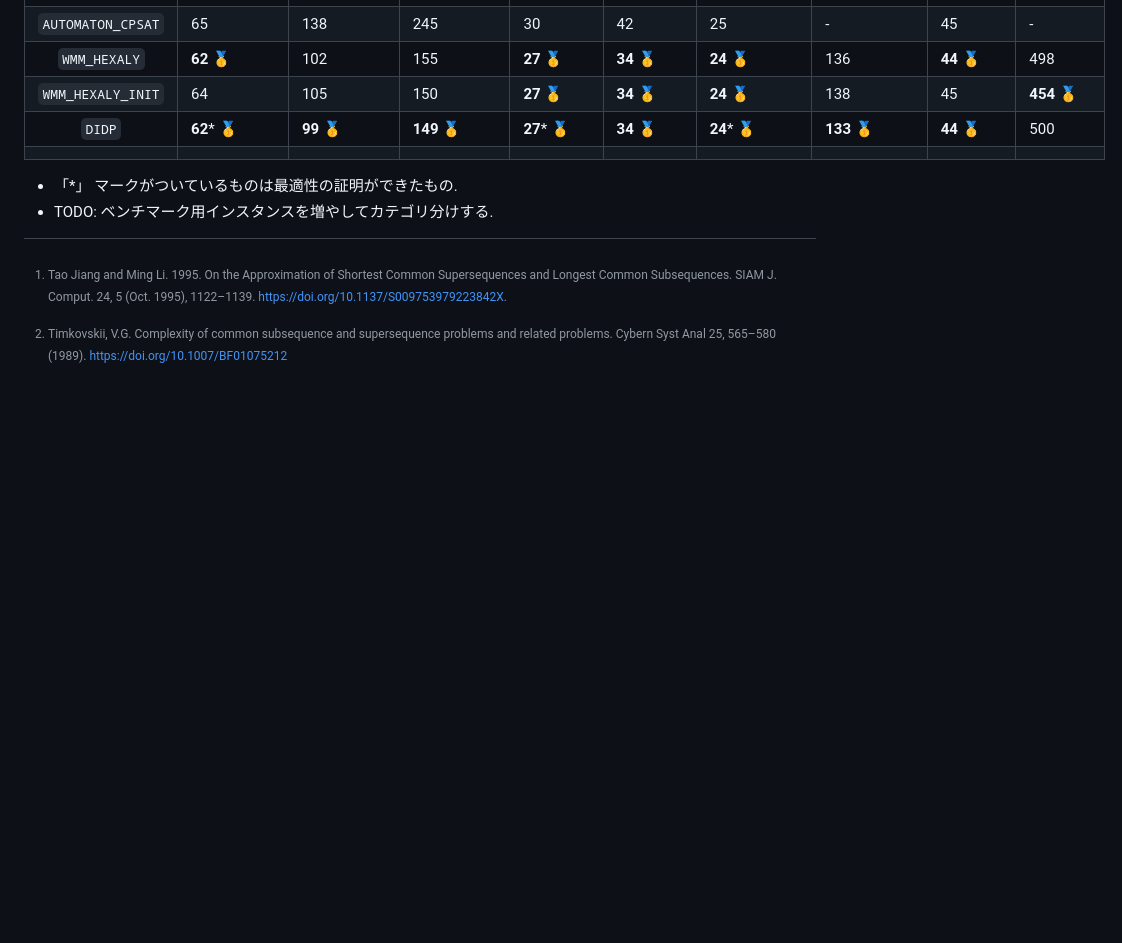
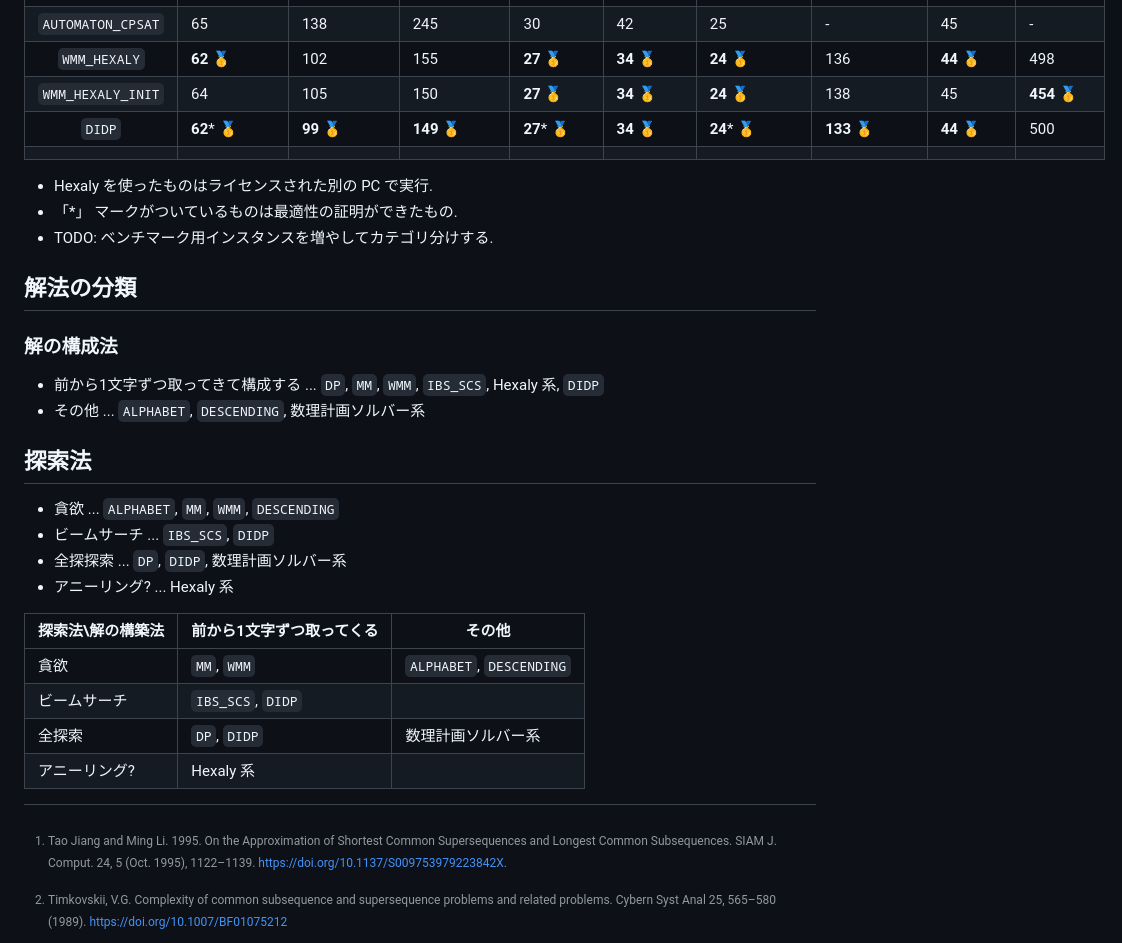
Before and after one commit to espeon011/opt_note, a Markdown page: src/scsp/README.md, the part around the change. Drawn GitHub-style; blank space fills up the shorter version.

Commit message:
SCSP の解法の分類を追加

```diff
--- a/src/scsp/README.md
+++ b/src/scsp/README.md
@@ -51,8 +51,30 @@ Shortest Common Supersequence Problem (SCSP) は与えられた複数の配列
 | `DIDP`            | **62*** 🥇 | **99** 🥇 | **149** 🥇 | **27*** 🥇 | **34** 🥇 | **24*** 🥇 | **133** 🥇 | **44** 🥇 | 500 |
 | | | | | | | | | | |
 
+- Hexaly を使ったものはライセンスされた別の PC で実行.
 - 「*」 マークがついているものは最適性の証明ができたもの.
 - TODO: ベンチマーク用インスタンスを増やしてカテゴリ分けする.
+
+## 解法の分類
+
+### 解の構成法
+
+- 前から1文字ずつ取ってきて構成する ... `DP`, `MM`, `WMM`, `IBS_SCS`, Hexaly 系, `DIDP`
+- その他 ... `ALPHABET`, `DESCENDING`, 数理計画ソルバー系
+
+## 探索法
+
+- 貪欲 ... `ALPHABET`, `MM`, `WMM`, `DESCENDING`
+- ビームサーチ ... `IBS_SCS`, `DIDP`
+- 全探探索 ... `DP`, `DIDP`, 数理計画ソルバー系
+- アニーリング? ... Hexaly 系
+
+| 探索法\解の構築法 | 前から1文字ずつ取ってくる | その他 |
+| --- | --- | --- |
+| 貪欲 | `MM`, `WMM` | `ALPHABET`, `DESCENDING` |
+| ビームサーチ | `IBS_SCS`, `DIDP` | |
+| 全探索 | `DP`, `DIDP` | 数理計画ソルバー系 |
+| アニーリング? | Hexaly 系 | |
 
 [^1]: Tao Jiang and Ming Li. 1995. On the Approximation of Shortest Common Supersequences and Longest Common Subsequences. SIAM J. Comput. 24, 5 (Oct. 1995), 1122–1139. https://doi.org/10.1137/S009753979223842X.
 [^2]: Sayyed Rasoul Mousavi, Fateme Bahri, Farzaneh Sadat Tabataba, An enhanced beam search algorithm for the Shortest Common Supersequence Problem, Engineering Applications of Artificial Intelligence, Volume 25, Issue 3, 2012, Pages 457-467, ISSN 0952-1976, https://doi.org/10.1016/j.engappai.2011.08.006.
```
